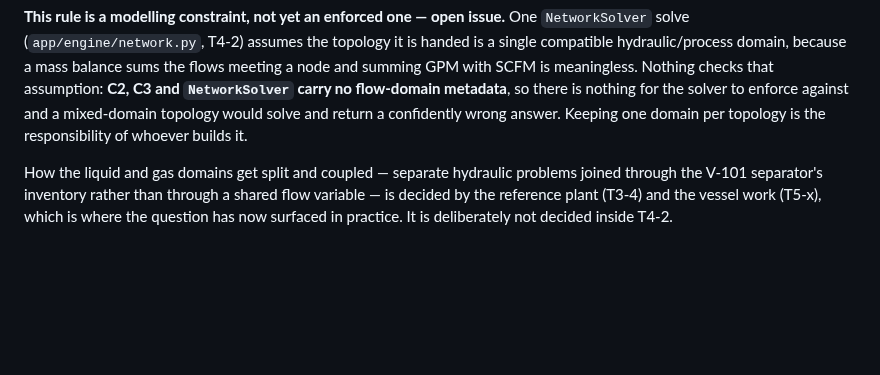
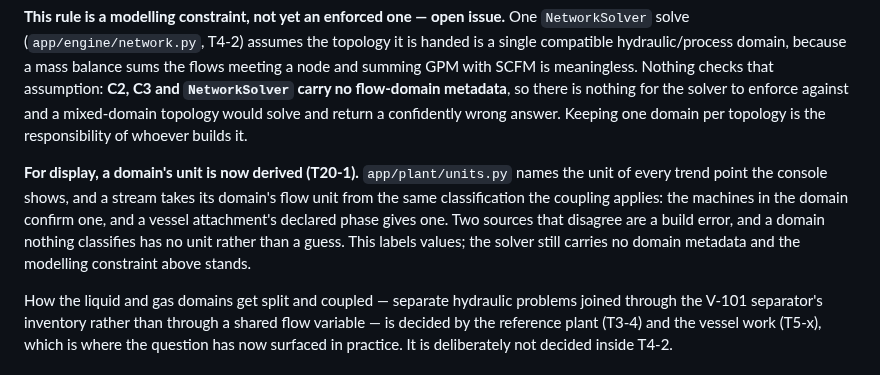
Before and after one commit to gareytwin1/plant-simulator, a Markdown page: docs/UNITS_CONVENTION.md, the part around the change. Rendered like a GitHub page; blank space fills up the shorter version.

Commit message:
T20-1: Record how display units are derived
Co-Authored-By: Claude Opus 5.5 <noreply@anthropic.com>

```diff
--- a/docs/UNITS_CONVENTION.md
+++ b/docs/UNITS_CONVENTION.md
@@ -69,6 +69,14 @@ Nothing checks that assumption: **C2, C3 and `NetworkSolver` carry no
 flow-domain metadata**, so there is nothing for the solver to enforce against
 and a mixed-domain topology would solve and return a confidently wrong answer.
 Keeping one domain per topology is the responsibility of whoever builds it.
+
+**For display, a domain's unit is now derived (T20-1).** `app/plant/units.py`
+names the unit of every trend point the console shows, and a stream takes its
+domain's flow unit from the same classification the coupling applies: the
+machines in the domain confirm one, and a vessel attachment's declared phase
+gives one. Two sources that disagree are a build error, and a domain nothing
+classifies has no unit rather than a guess. This labels values; the solver
+still carries no domain metadata and the modelling constraint above stands.
 
 How the liquid and gas domains get split and coupled — separate hydraulic
 problems joined through the V-101 separator's inventory rather than through a
```
